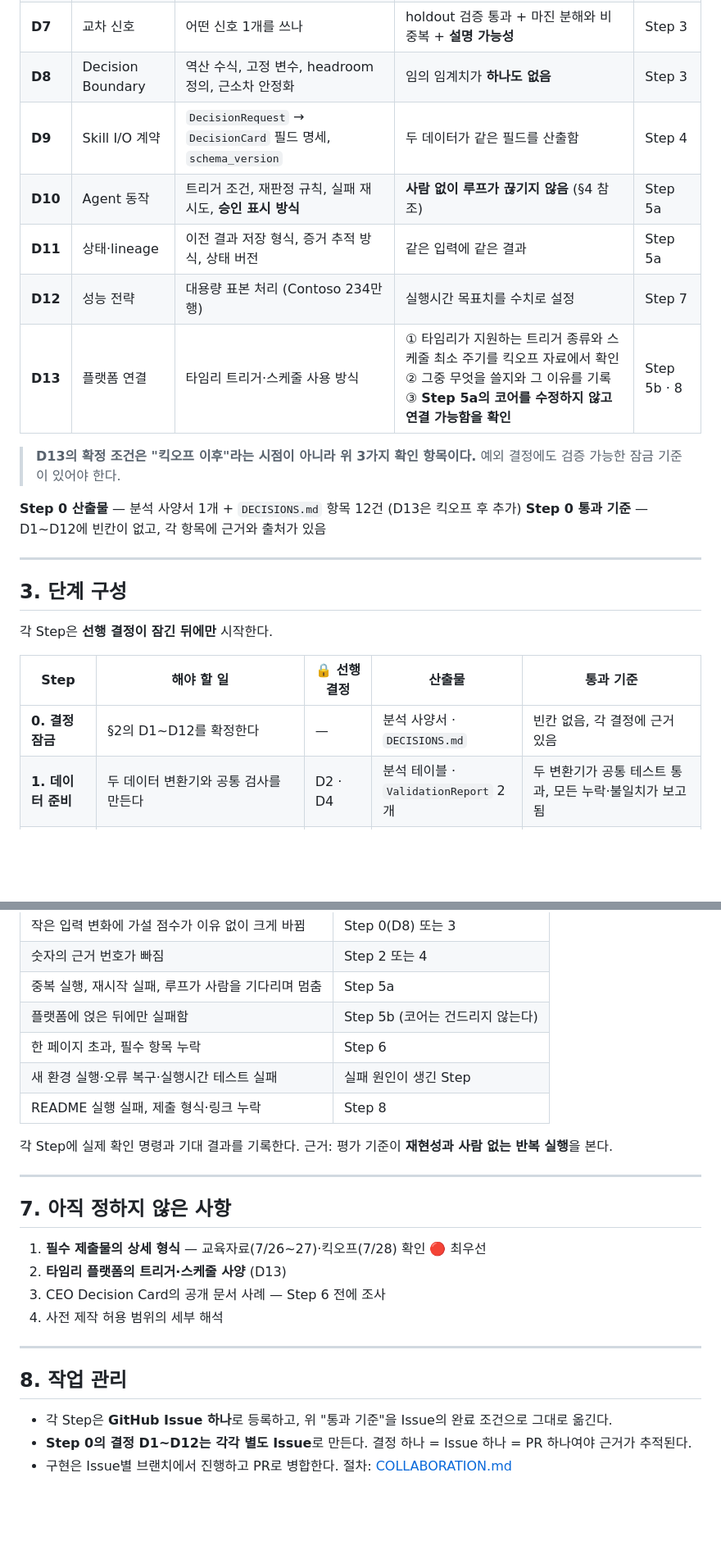
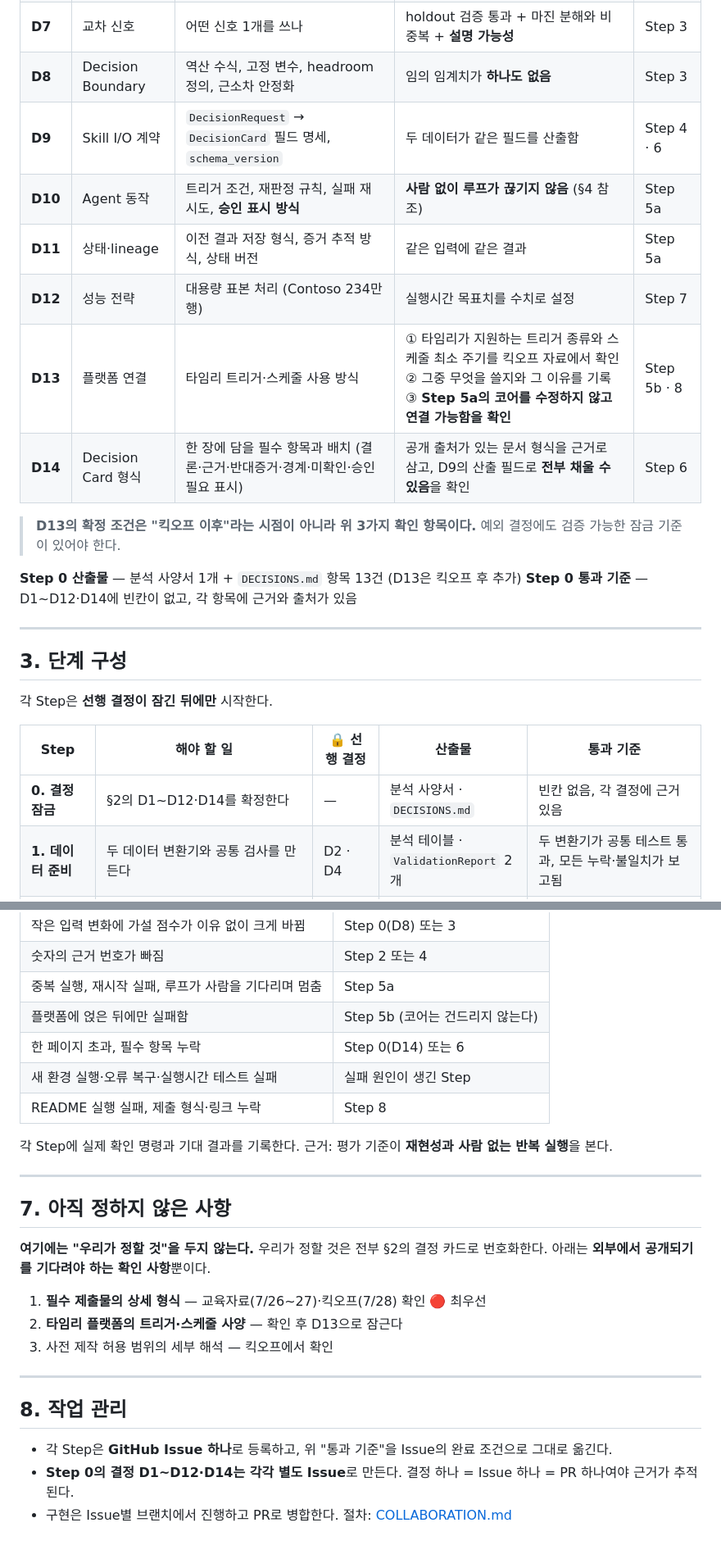
Before and after one commit to GongZen/trusted-procurement-agent, a Markdown page: Scaffolding.md, 2 parts joined by grey strips. Shown at 82% size. Rendered like a GitHub page; blank space fills up the shorter version.

```diff
--- a/Scaffolding.md
+++ b/Scaffolding.md
@@ -121,17 +122,18 @@ flowchart TD
 | **D6** | 교차항 귀속 | 가격×수량 등 교차항을 어디에 붙이나 (Shapley vs 고정 규칙) | **분해 순서에 결과가 의존하지 않음**을 확인 | Step 2 |
 | **D7** | 교차 신호 | 어떤 신호 1개를 쓰나 | holdout 검증 통과 + 마진 분해와 비중복 + **설명 가능성** | Step 3 |
 | **D8** | Decision Boundary | 역산 수식, 고정 변수, headroom 정의, 근소차 안정화 | 임의 임계치가 **하나도 없음** | Step 3 |
-| **D9** | Skill I/O 계약 | `DecisionRequest` → `DecisionCard` 필드 명세, `schema_version` | 두 데이터가 같은 필드를 산출함 | Step 4 |
+| **D9** | Skill I/O 계약 | `DecisionRequest` → `DecisionCard` 필드 명세, `schema_version` | 두 데이터가 같은 필드를 산출함 | Step 4 · 6 |
 | **D10** | Agent 동작 | 트리거 조건, 재판정 규칙, 실패 재시도, **승인 표시 방식** | **사람 없이 루프가 끊기지 않음** (§4 참조) | Step 5a |
 | **D11** | 상태·lineage | 이전 결과 저장 형식, 증거 추적 방식, 상태 버전 | 같은 입력에 같은 결과 | Step 5a |
 | **D12** | 성능 전략 | 대용량 표본 처리 (Contoso 234만 행) | 실행시간 목표치를 수치로 설정 | Step 7 |
 | **D13** | 플랫폼 연결 | 타임리 트리거·스케줄 사용 방식 | ① 타임리가 지원하는 트리거 종류와 스케줄 최소 주기를 킥오프 자료에서 확인 ② 그중 무엇을 쓸지와 그 이유를 기록 ③ **Step 5a의 코어를 수정하지 않고 연결 가능함을 확인** | Step 5b · 8 |
+| **D14** | Decision Card 형식 | 한 장에 담을 필수 항목과 배치 (결론·근거·반대증거·경계·미확인·승인 필요 표시) | 공개 출처가 있는 문서 형식을 근거로 삼고, D9의 산출 필드로 **전부 채울 수 있음**을 확인 | Step 6 |
 
 > **D13의 확정 조건은 "킥오프 이후"라는 시점이 아니라 위 3가지 확인 항목이다.**
 > 예외 결정에도 검증 가능한 잠금 기준이 있어야 한다.
 
-**Step 0 산출물** — 분석 사양서 1개 + `DECISIONS.md` 항목 12건 (D13은 킥오프 후 추가)
-**Step 0 통과 기준** — D1~D12에 빈칸이 없고, 각 항목에 근거와 출처가 있음
+**Step 0 산출물** — 분석 사양서 1개 + `DECISIONS.md` 항목 13건 (D13은 킥오프 후 추가)
+**Step 0 통과 기준** — D1~D12·D14에 빈칸이 없고, 각 항목에 근거와 출처가 있음
 
 ---
 
@@ -141,7 +143,7 @@ flowchart TD
 
 | Step | 해야 할 일 | 🔒 선행 결정 | 산출물 | 통과 기준 |
 |---|---|---|---|---|
-| **0. 결정 잠금** | §2의 D1~D12를 확정한다 | — | 분석 사양서 · `DECISIONS.md` | 빈칸 없음, 각 결정에 근거 있음 |
+| **0. 결정 잠금** | §2의 D1~D12·D14를 확정한다 | — | 분석 사양서 · `DECISIONS.md` | 빈칸 없음, 각 결정에 근거 있음 |
 | **1. 데이터 준비** | 두 데이터 변환기와 공통 검사를 만든다 | D2 · D4 | 분석 테이블 · `ValidationReport` 2개 | 두 변환기가 공통 테스트 통과, 모든 누락·불일치가 보고됨 |
 | **2. 숫자 분석** | 마진 변동을 가격·수량·믹스·원가·조정으로 나눈다 | D1 · D3 · D5 · D6 | 마진 분해 모듈 | 같은 입력 = 같은 결과. **원인별 합계와 전체 변동액의 차이가 허용 오차 안** |
 | **3. 판단 층** | 가설 점수 + Decision Boundary + 교차 신호를 붙인다 | D7 · D8 | `HypothesisScore` · 경계 산출 | 계산법이 기록됨. **임의 임계치가 하나도 없음.** 같은 입력 = 같은 점수·미확인 항목 |
@@ -223,7 +226,7 @@ flowchart TD
 | 숫자의 근거 번호가 빠짐 | Step 2 또는 4 |
 | 중복 실행, 재시작 실패, 루프가 사람을 기다리며 멈춤 | Step 5a |
 | 플랫폼에 얹은 뒤에만 실패함 | Step 5b (코어는 건드리지 않는다) |
-| 한 페이지 초과, 필수 항목 누락 | Step 6 |
+| 한 페이지 초과, 필수 항목 누락 | Step 0(D14) 또는 6 |
 | 새 환경 실행·오류 복구·실행시간 테스트 실패 | 실패 원인이 생긴 Step |
 | README 실행 실패, 제출 형식·링크 누락 | Step 8 |
 
@@ -233,15 +236,17 @@ flowchart TD
 
 ## 7. 아직 정하지 않은 사항
 
+**여기에는 "우리가 정할 것"을 두지 않는다.** 우리가 정할 것은 전부 §2의 결정 카드로 번호화한다.
+아래는 **외부에서 공개되기를 기다려야 하는 확인 사항**뿐이다.
+
 1. **필수 제출물의 상세 형식** — 교육자료(7/26~27)·킥오프(7/28) 확인 🔴 최우선
-2. **타임리 플랫폼의 트리거·스케줄 사양** (D13)
-3. CEO Decision Card의 공개 문서 사례 — Step 6 전에 조사
-4. 사전 제작 허용 범위의 세부 해석
+2. **타임리 플랫폼의 트리거·스케줄 사양** — 확인 후 D13으로 잠근다
+3. 사전 제작 허용 범위의 세부 해석 — 킥오프에서 확인
 
 ---
 
 ## 8. 작업 관리
 
 - 각 Step은 **GitHub Issue 하나**로 등록하고, 위 "통과 기준"을 Issue의 완료 조건으로 그대로 옮긴다.
-- **Step 0의 결정 D1~D12는 각각 별도 Issue**로 만든다. 결정 하나 = Issue 하나 = PR 하나여야 근거가 추적된다.
+- **Step 0의 결정 D1~D12·D14는 각각 별도 Issue**로 만든다. 결정 하나 = Issue 하나 = PR 하나여야 근거가 추적된다.
 - 구현은 Issue별 브랜치에서 진행하고 PR로 병합한다. 절차: [COLLABORATION.md](COLLABORATION.md)
```
Also changed, not shown: other parts of Scaffolding.md (+8 -6 lines).
